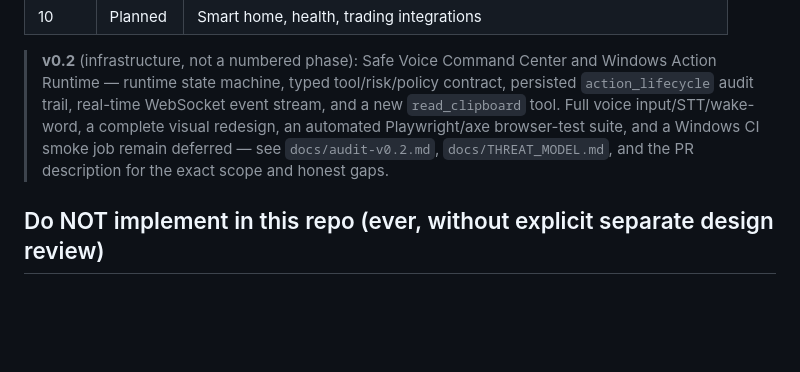
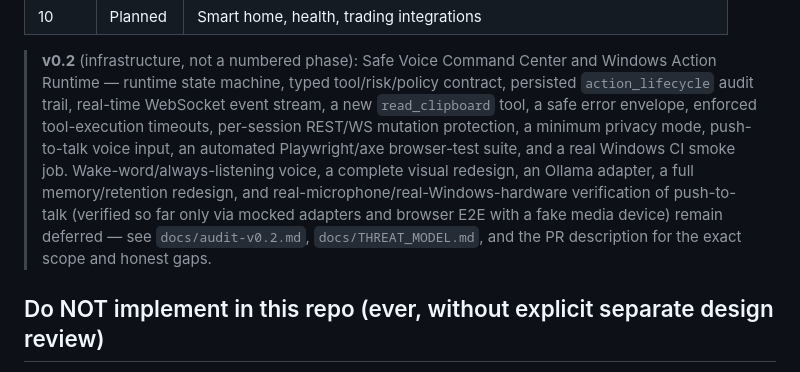
Before and after one commit to Dado211207/jarvis-windows-ai-assistant, a Markdown page: CLAUDE.md, the part around the change. Rendered like a GitHub page; blank space fills up the shorter version.

```diff
--- a/CLAUDE.md
+++ b/CLAUDE.md
@@ -199,11 +199,17 @@ should be built on top of; see `docs/audit-v0.2.md` and
 > **v0.2** (infrastructure, not a numbered phase): Safe Voice Command
 > Center and Windows Action Runtime — runtime state machine, typed
 > tool/risk/policy contract, persisted `action_lifecycle` audit trail,
-> real-time WebSocket event stream, and a new `read_clipboard` tool. Full
-> voice input/STT/wake-word, a complete visual redesign, an automated
-> Playwright/axe browser-test suite, and a Windows CI smoke job remain
-> deferred — see `docs/audit-v0.2.md`, `docs/THREAT_MODEL.md`, and the
-> PR description for the exact scope and honest gaps.
+> real-time WebSocket event stream, a new `read_clipboard` tool, a safe
+> error envelope, enforced tool-execution timeouts, per-session REST/WS
+> mutation protection, a minimum privacy mode, push-to-talk voice input,
+> an automated Playwright/axe browser-test suite, and a real Windows CI
+> smoke job. Wake-word/always-listening voice, a complete visual
+> redesign, an Ollama adapter, a full memory/retention redesign, and
+> real-microphone/real-Windows-hardware verification of push-to-talk
+> (verified so far only via mocked adapters and browser E2E with a fake
+> media device) remain deferred — see `docs/audit-v0.2.md`,
+> `docs/THREAT_MODEL.md`, and the PR description for the exact scope and
+> honest gaps.
 
 ## Do NOT implement in this repo (ever, without explicit separate design review)
 
```
Also changed, not shown: docs/THREAT_MODEL.md (+10 -25 lines).
